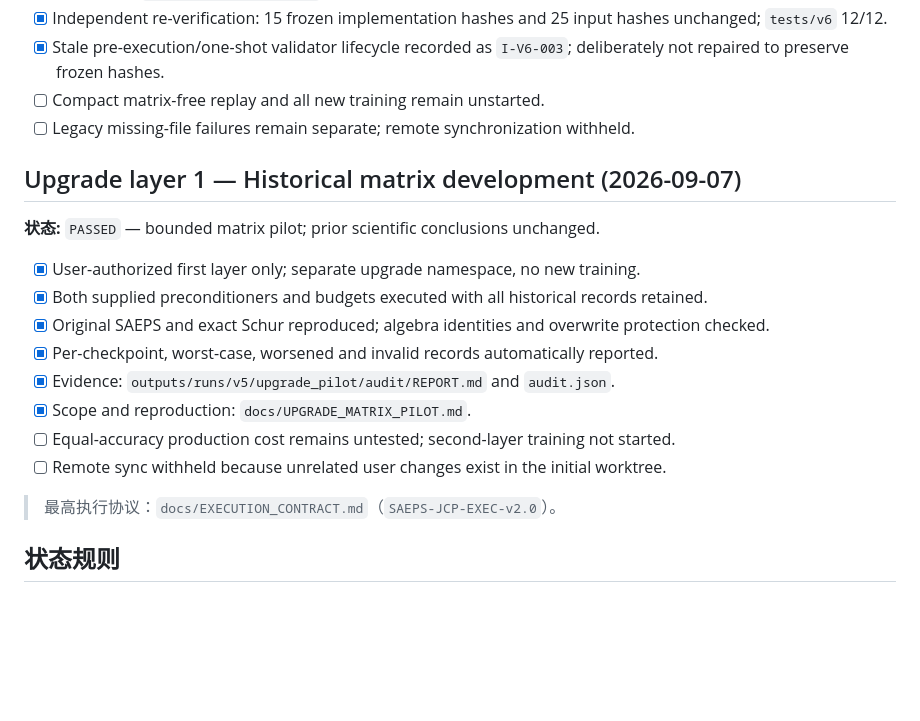
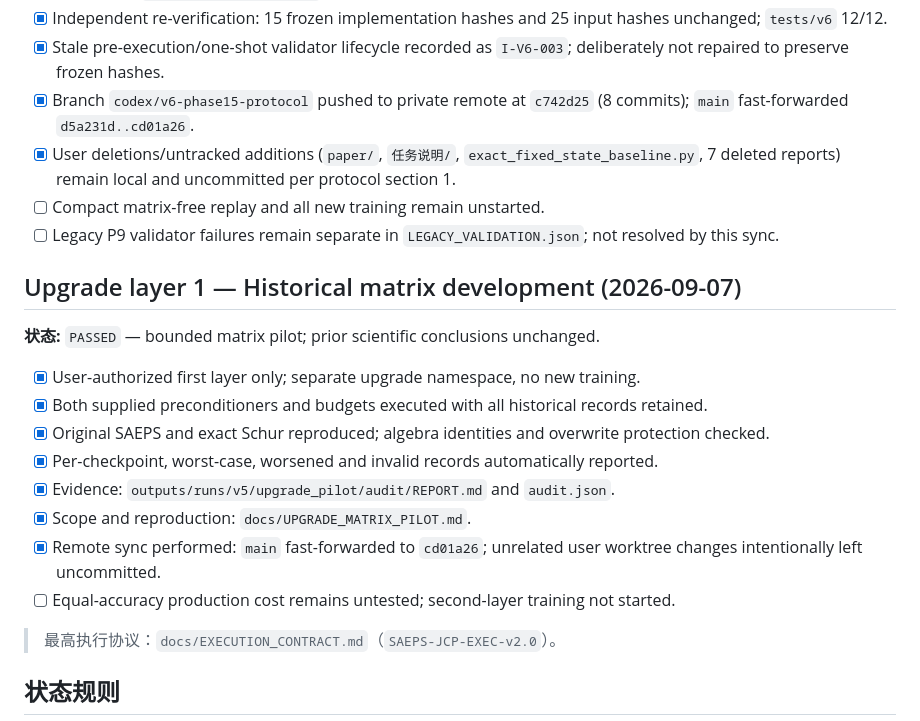
Before and after one commit to milumilelu/SAEPS, a Markdown page: TASKS.md, the part around the change. GitHub-like rendering; blank space fills up the shorter version.

Commit message:
Record remote synchronization of phase 1.5 branch and main
Push codex/v6-phase15-protocol (c742d25) and fast-forward main to
cd01a26. User deletions and untracked additions remain local and
uncommitted per protocol section 1. Legacy P9 validator failures stay
separate in LEGACY_VALIDATION.json.

```diff
--- a/TASKS.md
+++ b/TASKS.md
@@ -18,8 +18,10 @@
 - [x] Full repository validator actually run; remaining legacy failures reference pre-existing missing files, separately retained in `LEGACY_VALIDATION.json`.
 - [x] Independent re-verification: 15 frozen implementation hashes and 25 input hashes unchanged; `tests/v6` 12/12.
 - [x] Stale pre-execution/one-shot validator lifecycle recorded as `I-V6-003`; deliberately not repaired to preserve frozen hashes.
+- [x] Branch `codex/v6-phase15-protocol` pushed to private remote at `c742d25` (8 commits); `main` fast-forwarded `d5a231d..cd01a26`.
+- [x] User deletions/untracked additions (`paper/`, `任务说明/`, `exact_fixed_state_baseline.py`, 7 deleted reports) remain local and uncommitted per protocol section 1.
 - [ ] Compact matrix-free replay and all new training remain unstarted.
-- [ ] Legacy missing-file failures remain separate; remote synchronization withheld.
+- [ ] Legacy P9 validator failures remain separate in `LEGACY_VALIDATION.json`; not resolved by this sync.
 
 ## Upgrade layer 1 — Historical matrix development (2026-09-07)
 
@@ -31,8 +33,8 @@
 - [x] Per-checkpoint, worst-case, worsened and invalid records automatically reported.
 - [x] Evidence: `outputs/runs/v5/upgrade_pilot/audit/REPORT.md` and `audit.json`.
 - [x] Scope and reproduction: `docs/UPGRADE_MATRIX_PILOT.md`.
+- [x] Remote sync performed: `main` fast-forwarded to `cd01a26`; unrelated user worktree changes intentionally left uncommitted.
 - [ ] Equal-accuracy production cost remains untested; second-layer training not started.
-- [ ] Remote sync withheld because unrelated user changes exist in the initial worktree.
 
 > 最高执行协议：`docs/EXECUTION_CONTRACT.md`（`SAEPS-JCP-EXEC-v2.0`）。
 
```
